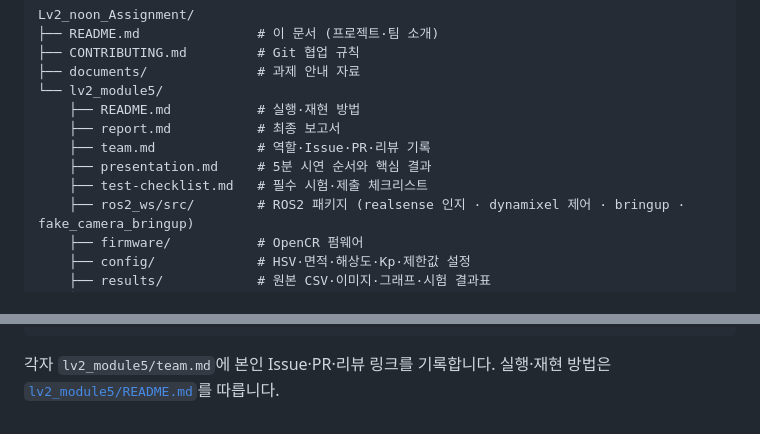
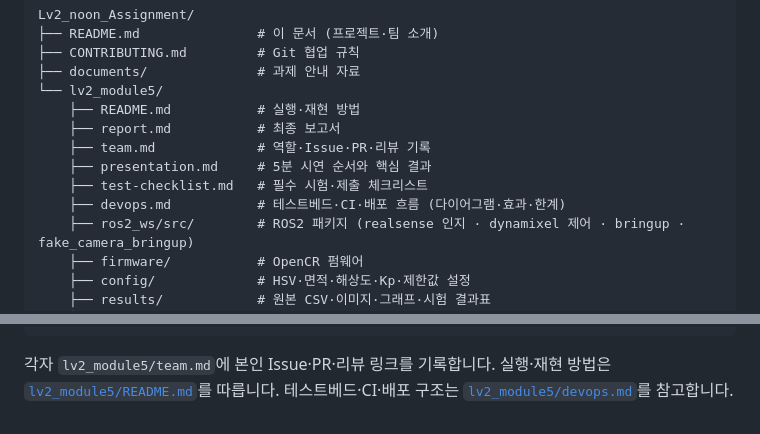
Before and after one commit to visualkhh/Lv2_noon_Assignment, a Markdown page: README.md, 2 parts joined by grey strips. Drawn GitHub-style.

```diff
--- a/README.md
+++ b/README.md
@@ -57,6 +57,7 @@ Lv2_noon_Assignment/
     ├── team.md             # 역할·Issue·PR·리뷰 기록
     ├── presentation.md     # 5분 시연 순서와 핵심 결과
     ├── test-checklist.md   # 필수 시험·제출 체크리스트
+    ├── devops.md           # 테스트베드·CI·배포 흐름 (다이어그램·효과·한계)
     ├── ros2_ws/src/        # ROS2 패키지 (realsense 인지 · dynamixel 제어 · bringup · fake_camera_bringup)
     ├── firmware/           # OpenCR 펌웨어
     ├── config/             # HSV·면적·해상도·Kp·제한값 설정
@@ -186,3 +187,4 @@ git push -u origin chore/작업명
 
 각자 `lv2_module5/team.md`에 본인 Issue·PR·리뷰 링크를 기록합니다.
 실행·재현 방법은 [`lv2_module5/README.md`](lv2_module5/README.md)를 따릅니다.
+테스트베드·CI·배포 구조는 [`lv2_module5/devops.md`](lv2_module5/devops.md)를 참고합니다.
```
Also changed, not shown: lv2_module5/devops.md (added, +247 -0 lines), lv2_module5/presentation.md (+147 -50 lines).
